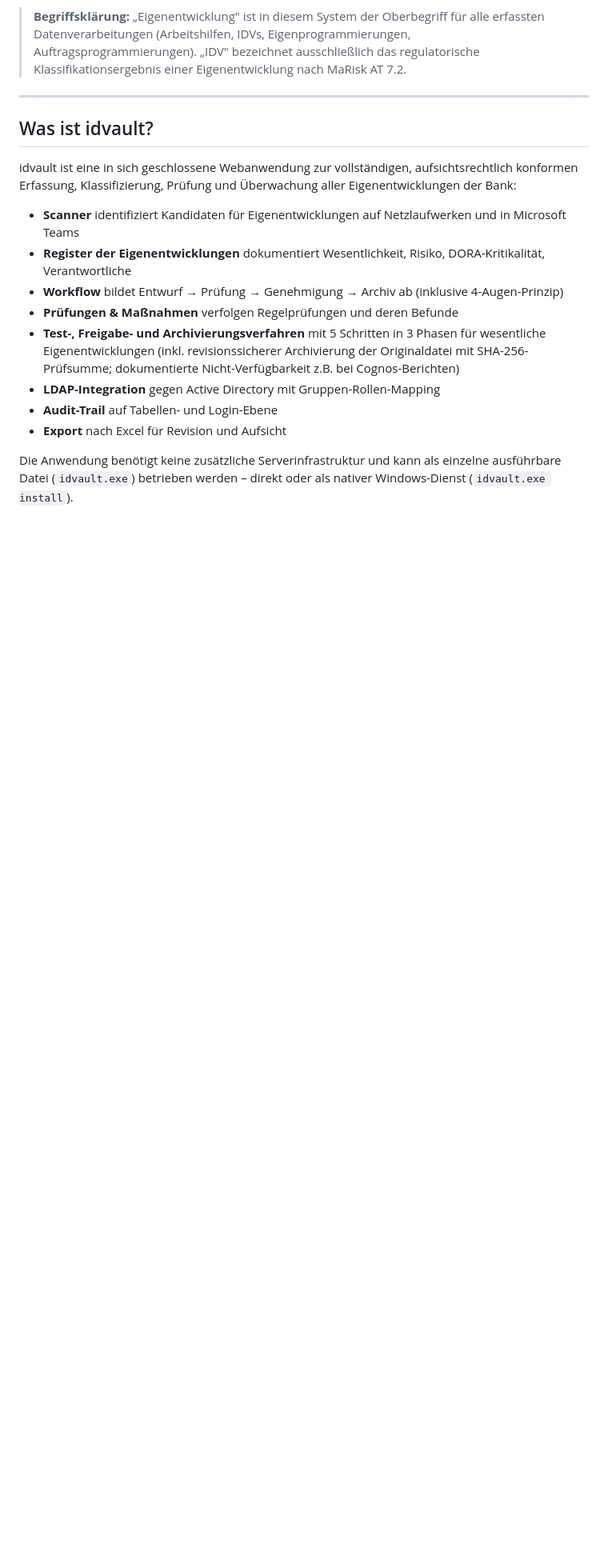
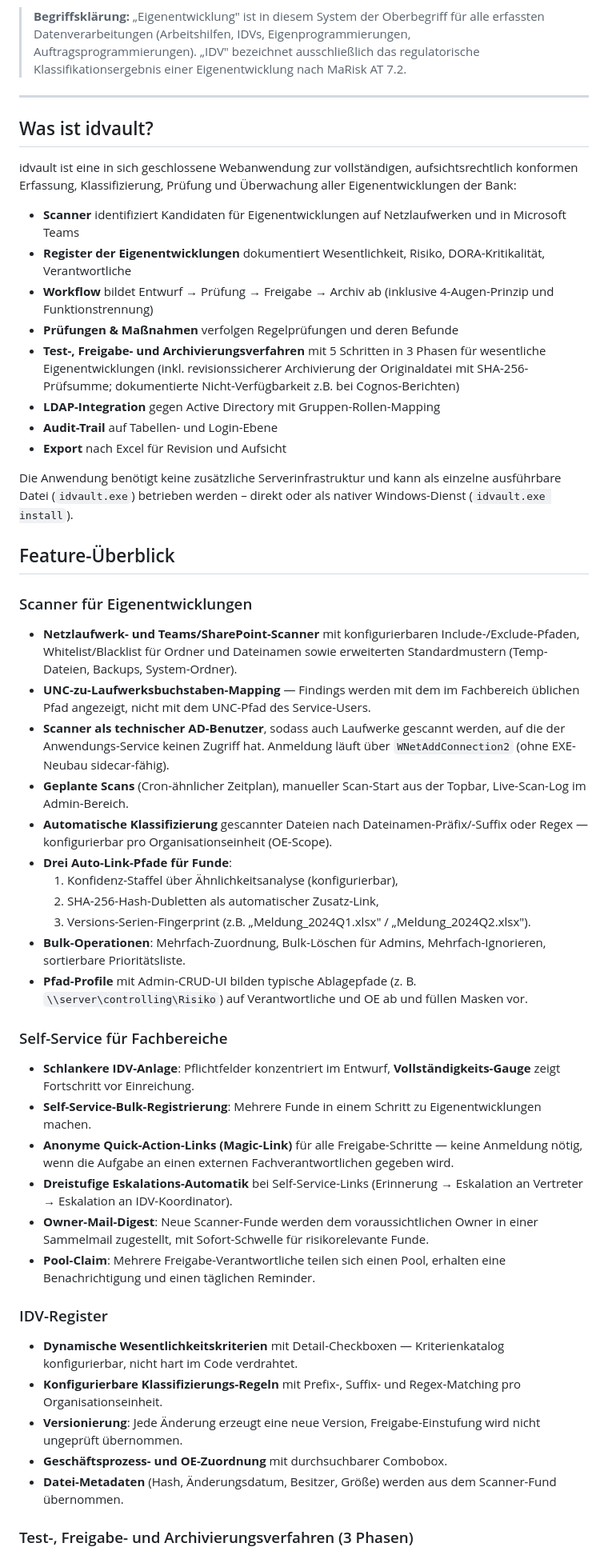
Before and after one commit to hvorragend/idvault, a Markdown page: README.md, the part around one of its changes. Shown at 80% size. GitHub-like rendering; blank space fills up the shorter version.

```diff
--- a/README.md
+++ b/README.md
@@ -20,7 +20,7 @@ aufsichtsrechtlich konformen Erfassung, Klassifizierung, Prüfung und
 
 - **Scanner** identifiziert Kandidaten für Eigenentwicklungen auf Netzlaufwerken und in Microsoft Teams
 - **Register der Eigenentwicklungen** dokumentiert Wesentlichkeit, Risiko, DORA-Kritikalität, Verantwortliche
-- **Workflow** bildet Entwurf → Prüfung → Genehmigung → Archiv ab (inklusive 4-Augen-Prinzip)
+- **Workflow** bildet Entwurf → Prüfung → Freigabe → Archiv ab (inklusive 4-Augen-Prinzip und Funktionstrennung)
 - **Prüfungen & Maßnahmen** verfolgen Regelprüfungen und deren Befunde
 - **Test-, Freigabe- und Archivierungsverfahren** mit 5 Schritten in 3 Phasen für wesentliche Eigenentwicklungen (inkl. revisionssicherer Archivierung der Originaldatei mit SHA-256-Prüfsumme; dokumentierte Nicht-Verfügbarkeit z.B. bei Cognos-Berichten)
 - **LDAP-Integration** gegen Active Directory mit Gruppen-Rollen-Mapping
@@ -30,3 +30,63 @@ aufsichtsrechtlich konformen Erfassung, Klassifizierung, Prüfung und
 Die Anwendung benötigt keine zusätzliche Serverinfrastruktur und kann als
 einzelne ausführbare Datei (`idvault.exe`) betrieben werden – direkt oder
 als nativer Windows-Dienst (`idvault.exe install`).
+
+## Feature-Überblick
+
+### Scanner für Eigenentwicklungen
+
+- **Netzlaufwerk- und Teams/SharePoint-Scanner** mit konfigurierbaren
+  Include-/Exclude-Pfaden, Whitelist/Blacklist für Ordner und Dateinamen
+  sowie erweiterten Standardmustern (Temp-Dateien, Backups, System-Ordner).
+- **UNC-zu-Laufwerksbuchstaben-Mapping** — Findings werden mit dem im
+  Fachbereich üblichen Pfad angezeigt, nicht mit dem UNC-Pfad des
+  Service-Users.
+- **Scanner als technischer AD-Benutzer**, sodass auch Laufwerke
+  gescannt werden, auf die der Anwendungs-Service keinen Zugriff hat.
+  Anmeldung läuft über `WNetAddConnection2` (ohne EXE-Neubau sidecar-fähig).
+- **Geplante Scans** (Cron-ähnlicher Zeitplan), manueller Scan-Start
+  aus der Topbar, Live-Scan-Log im Admin-Bereich.
+- **Automatische Klassifizierung** gescannter Dateien nach
+  Dateinamen-Präfix/-Suffix oder Regex — konfigurierbar pro
+  Organisationseinheit (OE-Scope).
+- **Drei Auto-Link-Pfade für Funde**:
+  1. Konfidenz-Staffel über Ähnlichkeitsanalyse (konfigurierbar),
+  2. SHA-256-Hash-Dubletten als automatischer Zusatz-Link,
+  3. Versions-Serien-Fingerprint (z.B. „Meldung_2024Q1.xlsx" / „Meldung_2024Q2.xlsx").
+- **Bulk-Operationen**: Mehrfach-Zuordnung, Bulk-Löschen für Admins,
+  Mehrfach-Ignorieren, sortierbare Prioritätsliste.
+- **Pfad-Profile** mit Admin-CRUD-UI bilden typische Ablagepfade
+  (z. B. `\\server\controlling\Risiko`) auf Verantwortliche und OE ab
+  und füllen Masken vor.
+
+### Self-Service für Fachbereiche
+
+- **Schlankere IDV-Anlage**: Pflichtfelder konzentriert im Entwurf,
+  **Vollständigkeits-Gauge** zeigt Fortschritt vor Einreichung.
+- **Self-Service-Bulk-Registrierung**: Mehrere Funde in einem Schritt
+  zu Eigenentwicklungen machen.
+- **Anonyme Quick-Action-Links (Magic-Link)** für alle Freigabe-Schritte
+  — keine Anmeldung nötig, wenn die Aufgabe an einen externen
+  Fachverantwortlichen gegeben wird.
+- **Dreistufige Eskalations-Automatik** bei Self-Service-Links
+  (Erinnerung → Eskalation an Vertreter → Eskalation an IDV-Koordinator).
+- **Owner-Mail-Digest**: Neue Scanner-Funde werden dem voraussichtlichen
+  Owner in einer Sammelmail zugestellt, mit Sofort-Schwelle für
+  risikorelevante Funde.
+- **Pool-Claim**: Mehrere Freigabe-Verantwortliche teilen sich einen
+  Pool, erhalten eine Benachrichtigung und einen täglichen Reminder.
+
+### IDV-Register
+
+- **Dynamische Wesentlichkeitskriterien** mit Detail-Checkboxen —
+  Kriterienkatalog konfigurierbar, nicht hart im Code verdrahtet.
+- **Konfigurierbare Klassifizierungs-Regeln** mit Prefix-, Suffix-
+  und Regex-Matching pro Organisationseinheit.
+- **Versionierung**: Jede Änderung erzeugt eine neue Version,
+  Freigabe-Einstufung wird nicht ungeprüft übernommen.
+- **Geschäftsprozess- und OE-Zuordnung** mit durchsuchbarer Combobox.
+- **Datei-Metadaten** (Hash, Änderungsdatum, Besitzer, Größe)
+  werden aus dem Scanner-Fund übernommen.
+
+### Test-, Freigabe- und Archivierungsverfahren (3 Phasen)
+
```
Also changed, not shown: other parts of README.md (+58 -0 lines).
